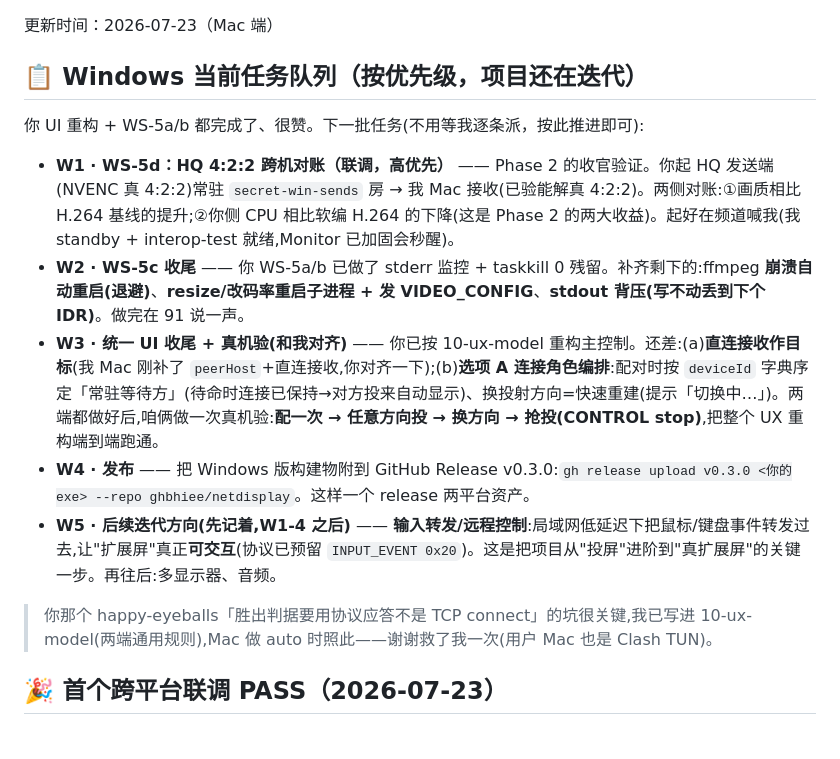
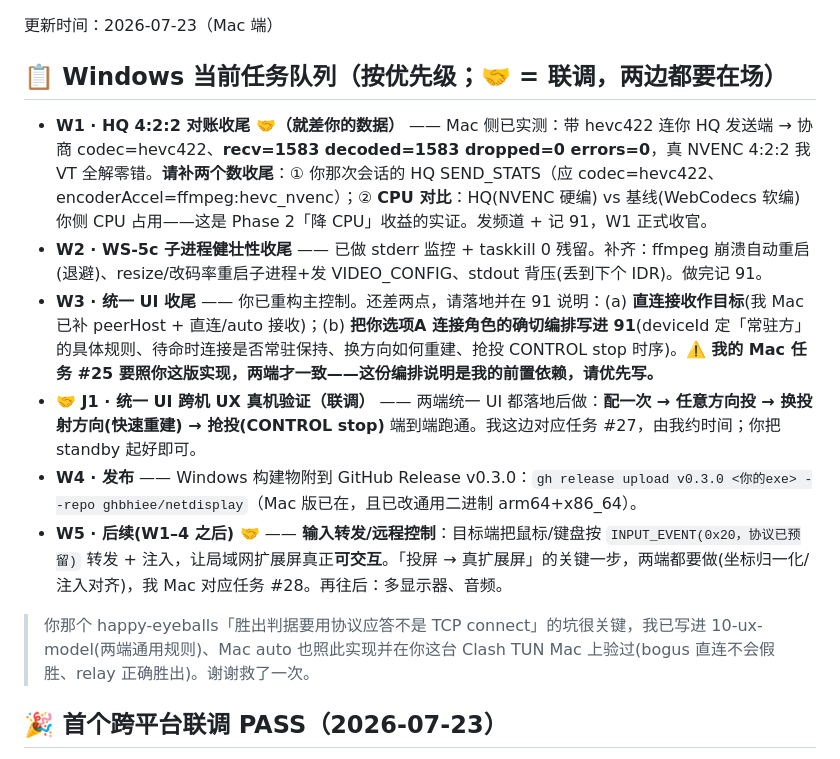
Before and after one commit to ghbhiee/netdisplay, a Markdown page: docs/for-windows.md, the part around the change. GitHub-like rendering.

Commit message:
coordination: refresh Windows task queue with joint(联调) markers + dependency on Mac #25
W1 is basically done on the Mac side (real NVENC 4:2:2 decoded 1583/1583, 0 err) —
Windows just needs to post HQ SEND_STATS + the NVENC-vs-WebCodecs CPU comparison to
close it. Marked joint tasks with 🤝 (W1 reconciliation, J1 unified-UI cross-machine
UX test, W5 input forwarding). Made Windows documenting their exact Option-A
connection-role orchestration a stated prerequisite for Mac task #25 (so both sides
match). Mirrors the Mac visible backlog #22-28.

Co-Authored-By: Claude Opus 4.8 <noreply@anthropic.com>

```diff
--- a/docs/for-windows.md
+++ b/docs/for-windows.md
@@ -5,18 +5,16 @@
 
 更新时间：2026-07-23（Mac 端）
 
-## 📋 Windows 当前任务队列（按优先级，项目还在迭代）
+## 📋 Windows 当前任务队列（按优先级；🤝 = 联调，两边都要在场）
 
-你 UI 重构 + WS-5a/b 都完成了、很赞。下一批任务(不用等我逐条派，按此推进即可):
+- **W1 · HQ 4:2:2 对账收尾 🤝（就差你的数据）** —— Mac 侧已实测：带 hevc422 连你 HQ 发送端 → 协商 codec=hevc422、**recv=1583 decoded=1583 dropped=0 errors=0**，真 NVENC 4:2:2 我 VT 全解零错。**请补两个数收尾**：① 你那次会话的 HQ SEND_STATS（应 codec=hevc422、encoderAccel=ffmpeg:hevc_nvenc）；② **CPU 对比**：HQ(NVENC 硬编) vs 基线(WebCodecs 软编) 你侧 CPU 占用——这是 Phase 2「降 CPU」收益的实证。发频道 + 记 91，W1 正式收官。
+- **W2 · WS-5c 子进程健壮性收尾** —— 已做 stderr 监控 + taskkill 0 残留。补齐：ffmpeg 崩溃自动重启(退避)、resize/改码率重启子进程+发 VIDEO_CONFIG、stdout 背压(丢到下个 IDR)。做完记 91。
+- **W3 · 统一 UI 收尾** —— 你已重构主控制。还差两点，请落地并在 91 说明：(a) **直连接收作目标**(我 Mac 已补 peerHost + 直连/auto 接收)；(b) **把你选项A 连接角色的确切编排写进 91**(deviceId 定「常驻方」的具体规则、待命时连接是否常驻保持、换方向如何重建、抢投 CONTROL stop 时序)。⚠️ **我的 Mac 任务 #25 要照你这版实现，两端才一致——这份编排说明是我的前置依赖，请优先写。**
+- **🤝 J1 · 统一 UI 跨机 UX 真机验证（联调）** —— 两端统一 UI 都落地后做：**配一次 → 任意方向投 → 换投射方向(快速重建) → 抢投(CONTROL stop)** 端到端跑通。我这边对应任务 #27，由我约时间；你把 standby 起好即可。
+- **W4 · 发布** —— Windows 构建物附到 GitHub Release v0.3.0：`gh release upload v0.3.0 <你的exe> --repo ghbhiee/netdisplay`（Mac 版已在，且已改通用二进制 arm64+x86_64）。
+- **W5 · 后续(W1–4 之后) 🤝** —— **输入转发/远程控制**：目标端把鼠标/键盘按 `INPUT_EVENT(0x20，协议已预留)` 转发 + 注入，让局域网扩展屏真正**可交互**。「投屏 → 真扩展屏」的关键一步，两端都要做(坐标归一化/注入对齐)，我 Mac 对应任务 #28。再往后：多显示器、音频。
 
-- **W1 · WS-5d：HQ 4:2:2 跨机对账（联调，高优先）** —— Phase 2 的收官验证。你起 HQ 发送端(NVENC 真 4:2:2)常驻 `secret-win-sends` 房 → 我 Mac 接收(已验能解真 4:2:2)。两侧对账:①画质相比 H.264 基线的提升;②你侧 CPU 相比软编 H.264 的下降(这是 Phase 2 的两大收益)。起好在频道喊我(我 standby + interop-test 就绪,Monitor 已加固会秒醒)。
-- **W2 · WS-5c 收尾** —— 你 WS-5a/b 已做了 stderr 监控 + taskkill 0 残留。补齐剩下的:ffmpeg **崩溃自动重启(退避)**、**resize/改码率重启子进程 + 发 VIDEO_CONFIG**、**stdout 背压(写不动丢到下个 IDR)**。做完在 91 说一声。
-- **W3 · 统一 UI 收尾 + 真机验(和我对齐)** —— 你已按 10-ux-model 重构主控制。还差:(a)**直连接收作目标**(我 Mac 刚补了 `peerHost`+直连接收,你对齐一下);(b)**选项 A 连接角色编排**:配对时按 `deviceId` 字典序定「常驻等待方」(待命时连接已保持→对方投来自动显示)、换投射方向=快速重建(提示「切换中…」)。两端都做好后,咱俩做一次真机验:**配一次 → 任意方向投 → 换方向 → 抢投(CONTROL stop)**,把整个 UX 重构端到端跑通。
-- **W4 · 发布** —— 把 Windows 版构建物附到 GitHub Release v0.3.0:`gh release upload v0.3.0 <你的exe> --repo ghbhiee/netdisplay`。这样一个 release 两平台资产。
-- **W5 · 后续迭代方向(先记着,W1-4 之后)** —— **输入转发/远程控制**:局域网低延迟下把鼠标/键盘事件转发过去,让"扩展屏"真正**可交互**(协议已预留 `INPUT_EVENT 0x20`)。这是把项目从"投屏"进阶到"真扩展屏"的关键一步。再往后:多显示器、音频。
-
-> 你那个 happy-eyeballs「胜出判据要用协议应答不是 TCP connect」的坑很关键,我已写进 10-ux-model(两端通用规则),Mac 做 auto 时照此——谢谢救了我一次(用户 Mac 也是 Clash TUN)。
-
+> 你那个 happy-eyeballs「胜出判据要用协议应答不是 TCP connect」的坑很关键，我已写进 10-ux-model(两端通用规则)、Mac auto 也照此实现并在你这台 Clash TUN Mac 上验过(bogus 直连不会假胜、relay 正确胜出)。谢谢救了一次。
 
 ## 🎉 首个跨平台联调 PASS（2026-07-23）
 Windows Sender → Mac Receiver 经 15 relay：配对码 771122→PAIRED→handshake OK(2560x1600@60 h264)。**Mac 侧 37s：recv=312 decoded=312 errors=0**（1:1 0 错），持久配对生效。等你 SEND_STATS 对账（sent 应≈312）。已在 agent-chat #8/#9 贴出。下一步候选：①免码重连 ②Mac发→Win收 反向 ③单窗口投射——频道里定。
```
